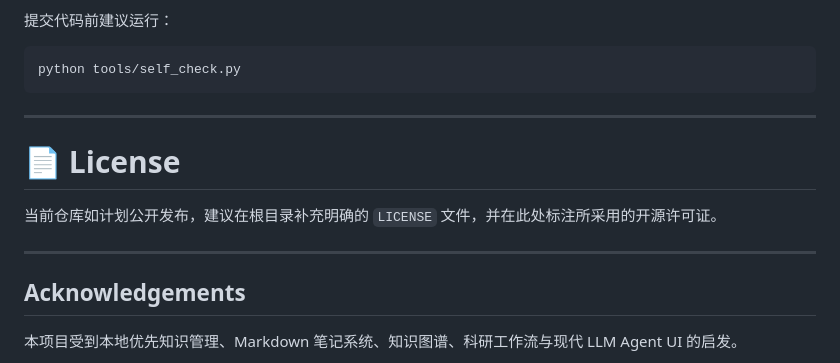
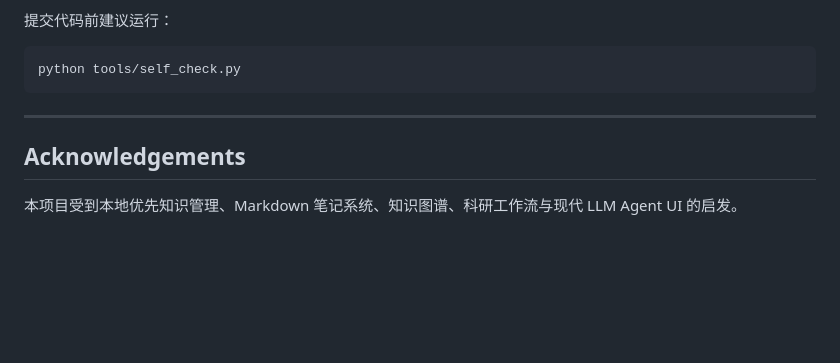
Before and after one commit to Moxise/engineering-research-workbench, a Markdown page: README.md, the part around the change. GitHub-like rendering; blank space fills up the shorter version.

```diff
--- a/README.md
+++ b/README.md
@@ -1259,12 +1259,6 @@ python tools/self_check.py
 
 ---
 
-# 📄 License
-
-当前仓库如计划公开发布，建议在根目录补充明确的 `LICENSE` 文件，并在此处标注所采用的开源许可证。
-
----
-
 ## Acknowledgements
 
 本项目受到本地优先知识管理、Markdown 笔记系统、知识图谱、科研工作流与现代 LLM Agent UI 的启发。
```
